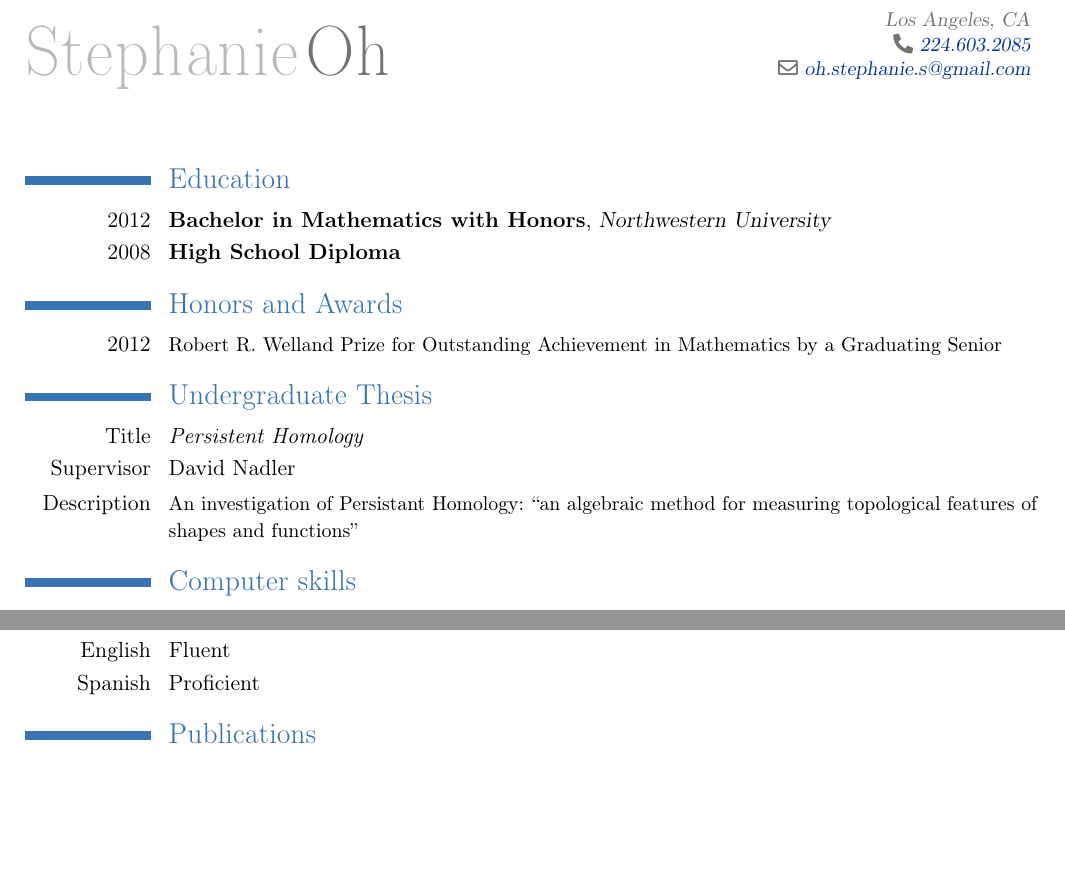
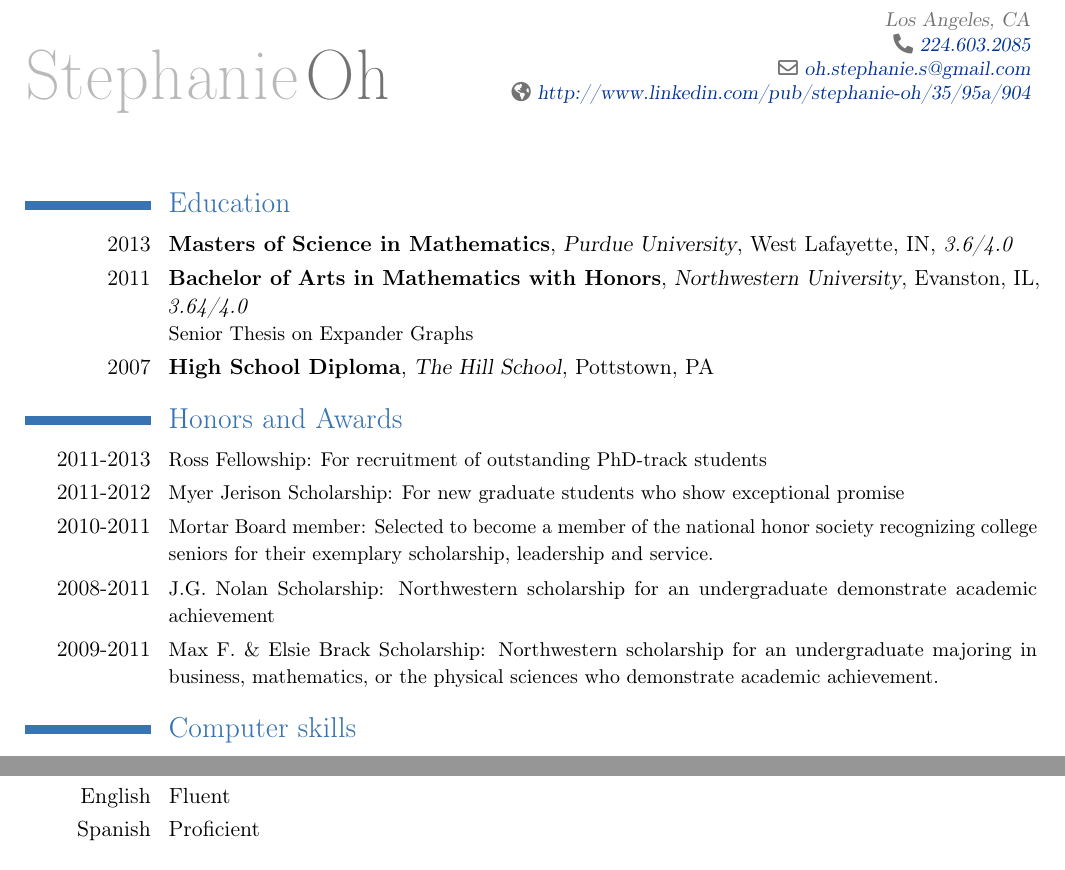
Before and after one commit to nieoh/cv, a LaTeX CV (StephanieOh-CV.tex): two parts of the page, joined at a grey line, cut so that both start at the same text, the shorter picture padded with empty space. Compiled offline with pdfLaTeX.

Commit message:
minor changes, still not all accurate information

```diff
--- a/StephanieOh-CV.tex
+++ b/StephanieOh-CV.tex
@@ -25,9 +25,7 @@
 \address{Los Angeles, CA}
 \phone{224.603.2085}
 \email{oh.stephanie.s@gmail.com}
-
-
-%\homepage{http://gr.linkedin.com/pub/stefania-dakourou/41/21a/396}%{LinkedIn Profile}}
+\homepage{http://www.linkedin.com/pub/stephanie-oh/35/95a/904}
 
 
 % to show numerical labels in the bibliography; only useful if you make citations in your resume
@@ -39,24 +37,31 @@
 \nopagenumbers{}
 
 \begin{document}
+
 \maketitle
 
+
 \section{Education}
-\cventry{2012}{Bachelor in Mathematics with Honors}{Northwestern University}{}{}{}
-\cventry{2008}{High School Diploma}{}{}{}{}
+\cventry{2013}{Masters of Science in Mathematics}{Purdue University}{West Lafayette, IN}{\textit{3.6/4.0}}{}
+\cventry{2011}{Bachelor of Arts in Mathematics with Honors}{Northwestern University}{Evanston, IL}{\textit{3.64/4.0}}{Senior Thesis on Expander Graphs}
+\cventry{2007}{High School Diploma}{The Hill School}{Pottstown, PA}{}{}
+
 
 \section{Honors and Awards}
-\cvline{2012}{\small Robert R. Welland Prize for Outstanding Achievement in Mathematics by a Graduating Senior}{}{}{}{}
+\cvline{2011-2013}{\small Ross Fellowship: For recruitment of outstanding PhD-track students}{}{}{}{}
+\cvline{2011-2012}{\small Myer Jerison Scholarship: For new graduate students who show exceptional promise}{}{}{}{}
+\cvline{2010-2011}{\small Mortar Board member: Selected to become a member of the national honor society recognizing college seniors for their exemplary scholarship, leadership and service.}{}{}{}{}
+\cvline{2008-2011}{\small J.G. Nolan Scholarship: Northwestern scholarship for an undergraduate demonstrate academic achievement}{}{}{}{}
+\cvline{2009-2011}{\small Max F. \& Elsie Brack Scholarship: Northwestern scholarship for an undergraduate majoring in business, mathematics, or the physical sciences who demonstrate academic achievement.}{}{}{}{}
 
-\section{Undergraduate Thesis}
-\cvline{Title}{\emph{Persistent Homology}}
-\cvline{Supervisor}{David Nadler}
-\cvline{Description}{\small An investigation of Persistant Homology: ``an algebraic method for measuring topological features of shapes and functions''}
+
+
 
 \section{Computer skills}
 \cvline{Proficient}{\small Go,  Mathematica, Python}
 \cvline{Basic}{\small Java, C}
 \cvline{Miscellaneous}{\small Windows, Microsoft Office, Linux, \LaTeX}
+
 
 \section{Qualities}
 \cvline{Personal skills:}{Strong analytical, problem-solving and communication skills, eager to learn and develop new skills}
@@ -71,12 +76,11 @@
 \cventry{Date}{ANT}{Description}{}{}{}
 \cventry{Date}{Indiana REU}{Description}{}{}{}
 
+
 \section{Languages}
 \cvlanguage{English}{Fluent}{}
 \cvlanguage{Spanish}{Proficient}{}
 
-\nocite{*}
-\bibliographystyle{plain}
-\bibliography{publications}
+
 
 \end{document}
```
Also changed, not shown: StephanieOh-CV.pdf (added).
